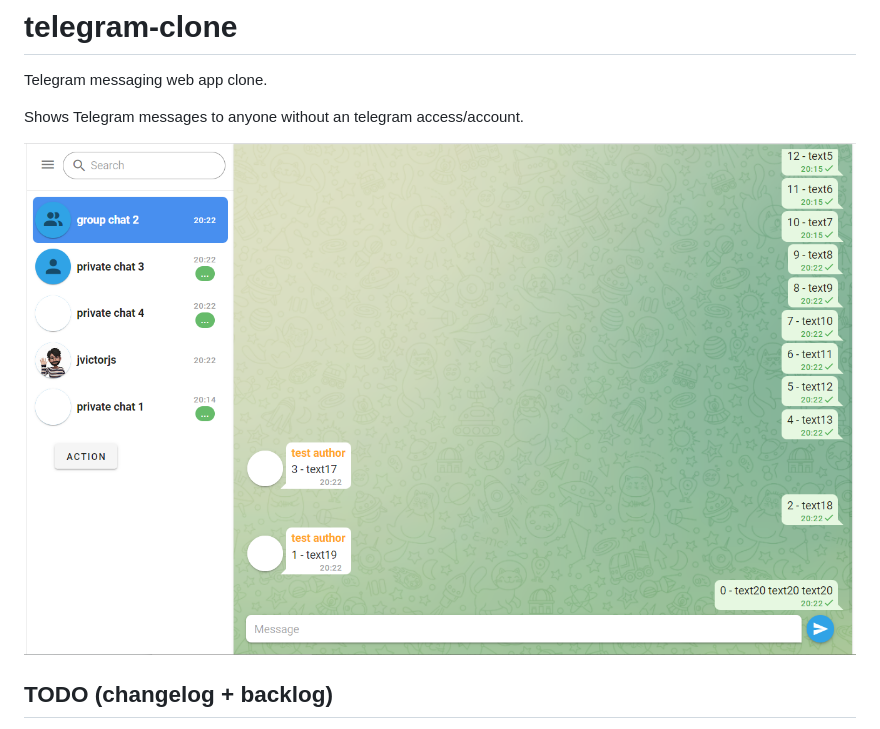
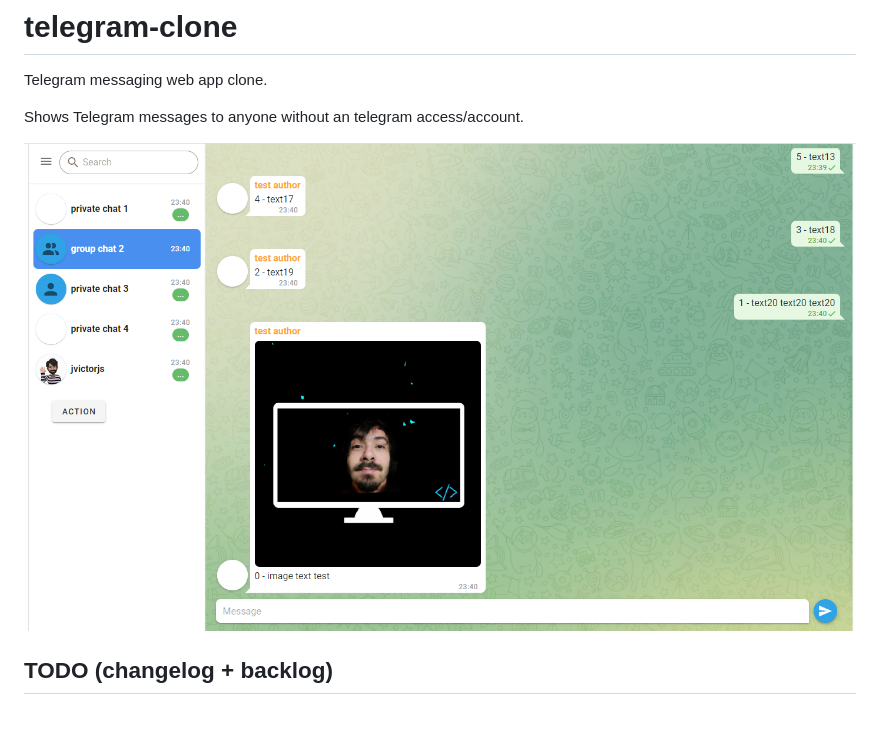
Before and after one commit to jvictorjs/telegram-clone, a Markdown page: README.md, the part around the change. GitHub-like rendering; pictures changed too: screenshots/Screenshot 2022-09-16 234152.png (added).

Commit message:
add new screenshot

```diff
--- a/README.md
+++ b/README.md
@@ -5,7 +5,7 @@ Telegram messaging web app clone.
 
 Shows Telegram messages to anyone without an telegram access/account.
 
-![alt text](https://github.com/jvictorjs/telegram-clone/blob/main/screenshots/Screenshot%202022-09-16%20202328.png?raw=true)
+![alt text](https://github.com/jvictorjs/telegram-clone/blob/main/screenshots/Screenshot%202022-09-16%20234152.png?raw=true)
 
 
 ## TODO (changelog + backlog)
```
